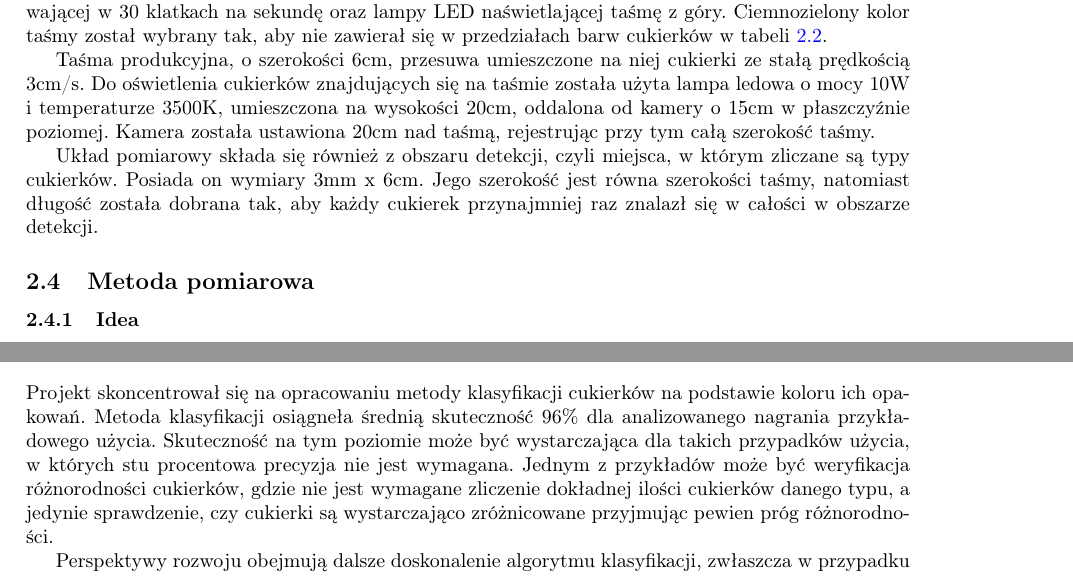
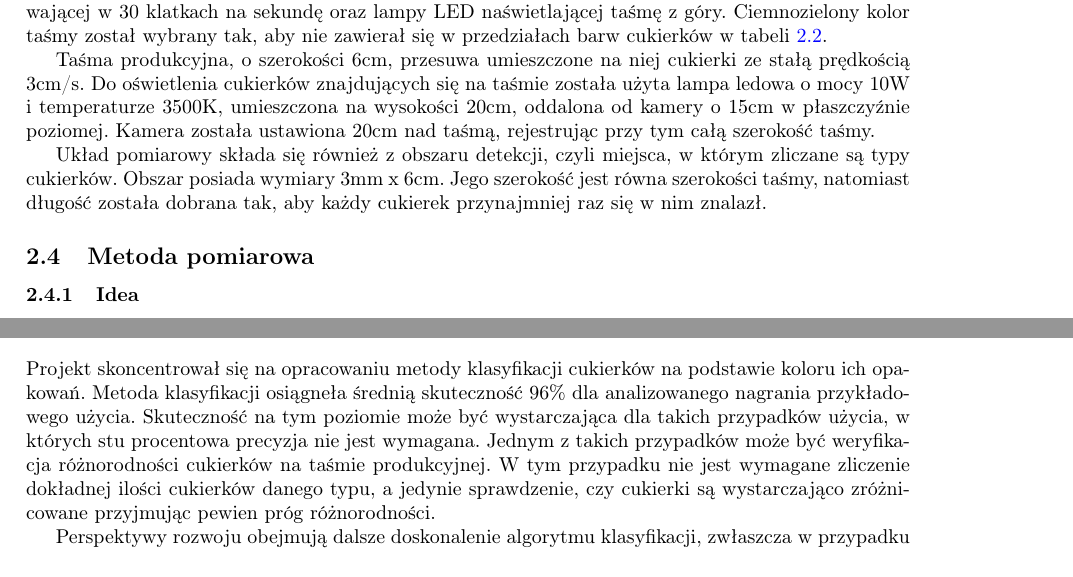
Before and after one commit to olekgolus11/candy-classifier, a LaTeX document (report.tex): two parts of pages 3 and 7 of 7, joined at a grey line, cut so that both start at the same text. Compiled offline with pdfLaTeX.

Commit message:
Add few changes

```diff
--- a/report.tex
+++ b/report.tex
@@ -95,7 +95,7 @@ Układ pomiarowy, przedstawiony na rysunku \ref{fig:ukladPomiarowy}, składa si
 
 Taśma produkcyjna, o szerokości 6cm, przesuwa umieszczone na niej cukierki ze stałą prędkością 3cm/s. Do oświetlenia cukierków znajdujących się na taśmie została użyta lampa ledowa o mocy 10W i temperaturze 3500K, umieszczona na wysokości 20cm, oddalona od kamery o 15cm w płaszczyźnie poziomej. Kamera została ustawiona 20cm nad taśmą, rejestrując przy tym całą szerokość taśmy.
 
-Układ pomiarowy składa się również z obszaru detekcji, czyli miejsca, w którym zliczane są typy cukierków. Posiada on wymiary 3mm x 6cm. Jego szerokość jest równa szerokości taśmy, natomiast długość została dobrana tak, aby każdy cukierek przynajmniej raz znalazł się w całości w obszarze detekcji.
+Układ pomiarowy składa się również z obszaru detekcji, czyli miejsca, w którym zliczane są typy cukierków. Obszar posiada wymiary 3mm x 6cm. Jego szerokość jest równa szerokości taśmy, natomiast długość została dobrana tak, aby każdy cukierek przynajmniej raz się w nim znalazł.
 
 \subsection{Metoda pomiarowa}
 \label{Metoda pomiarowa}
@@ -183,7 +183,7 @@ Analizując rysunek \ref{fig:wykresBledu} można zauważyć, że metoda zliczył
 \section{Wnioski}
 \label{Wnioski}
 
-Projekt skoncentrował się na opracowaniu metody klasyfikacji cukierków na podstawie koloru ich opakowań. Metoda klasyfikacji osiągneła średnią skuteczność 96\% dla analizowanego nagrania przykładowego użycia. Skuteczność na tym poziomie może być wystarczająca dla takich przypadków użycia, w których stu procentowa precyzja nie jest wymagana. Jednym z przykładów może być weryfikacja różnorodności cukierków, gdzie nie jest wymagane zliczenie dokładnej ilości cukierków danego typu, a jedynie sprawdzenie, czy cukierki są wystarczająco zróżnicowane przyjmując pewien próg różnorodności.
+Projekt skoncentrował się na opracowaniu metody klasyfikacji cukierków na podstawie koloru ich opakowań. Metoda klasyfikacji osiągneła średnią skuteczność 96\% dla analizowanego nagrania przykładowego użycia. Skuteczność na tym poziomie może być wystarczająca dla takich przypadków użycia, w których stu procentowa precyzja nie jest wymagana. Jednym z takich przypadków może być weryfikacja różnorodności cukierków na taśmie produkcyjnej. W tym przypadku nie jest wymagane zliczenie dokładnej ilości cukierków danego typu, a jedynie sprawdzenie, czy cukierki są wystarczająco zróżnicowane przyjmując pewien próg różnorodności.
 
 Perspektywy rozwoju obejmują dalsze doskonalenie algorytmu klasyfikacji, zwłaszcza w przypadku sytuacji, gdy cukierki tego samego koloru opakowania są blisko siebie. Dodatkowo, można rozważyć rozszerzenie rozwiązania na inne produkty spożywcze o podobnych wymiarach, co zwiększyłoby zakres jego zastosowania.
 
```
